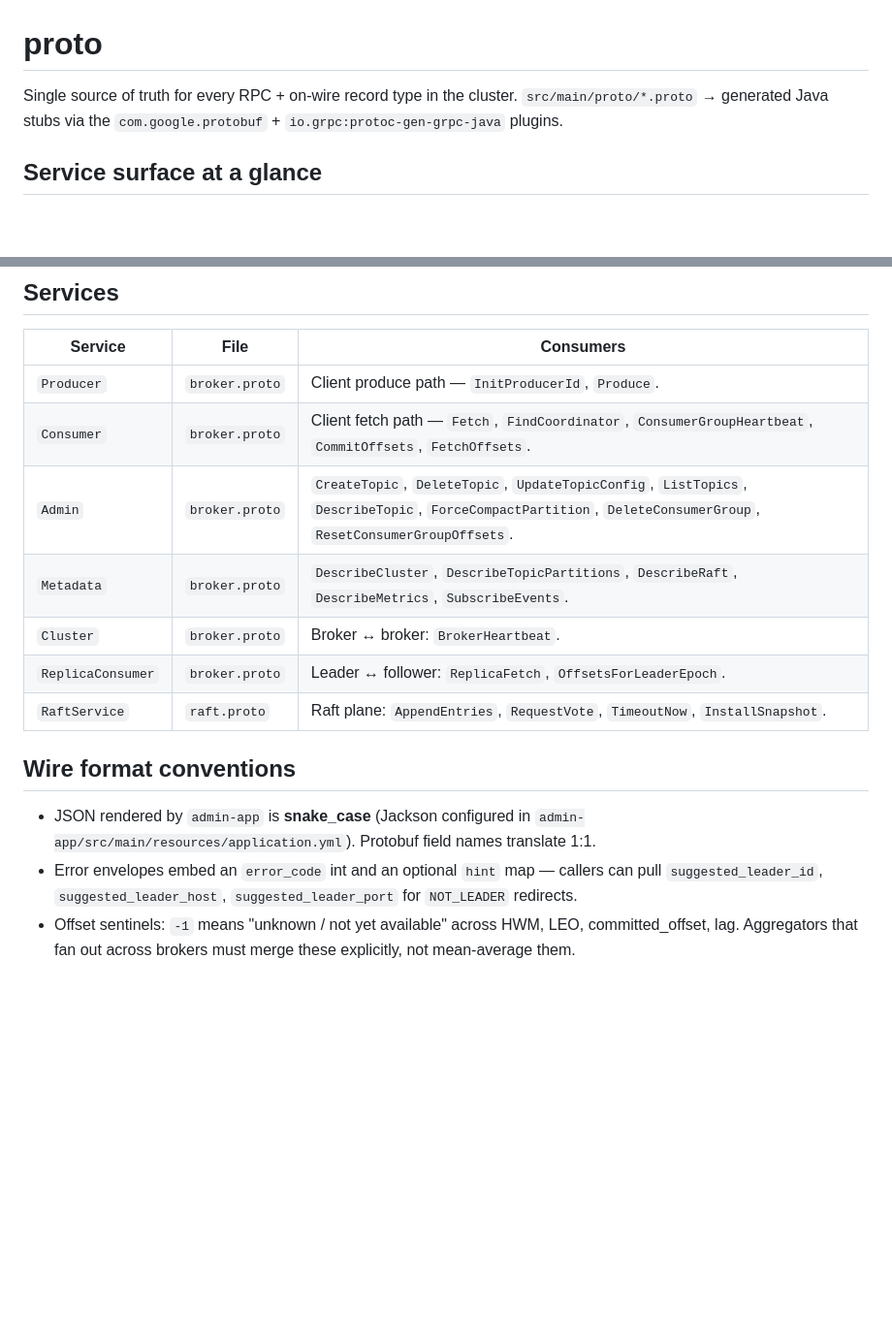
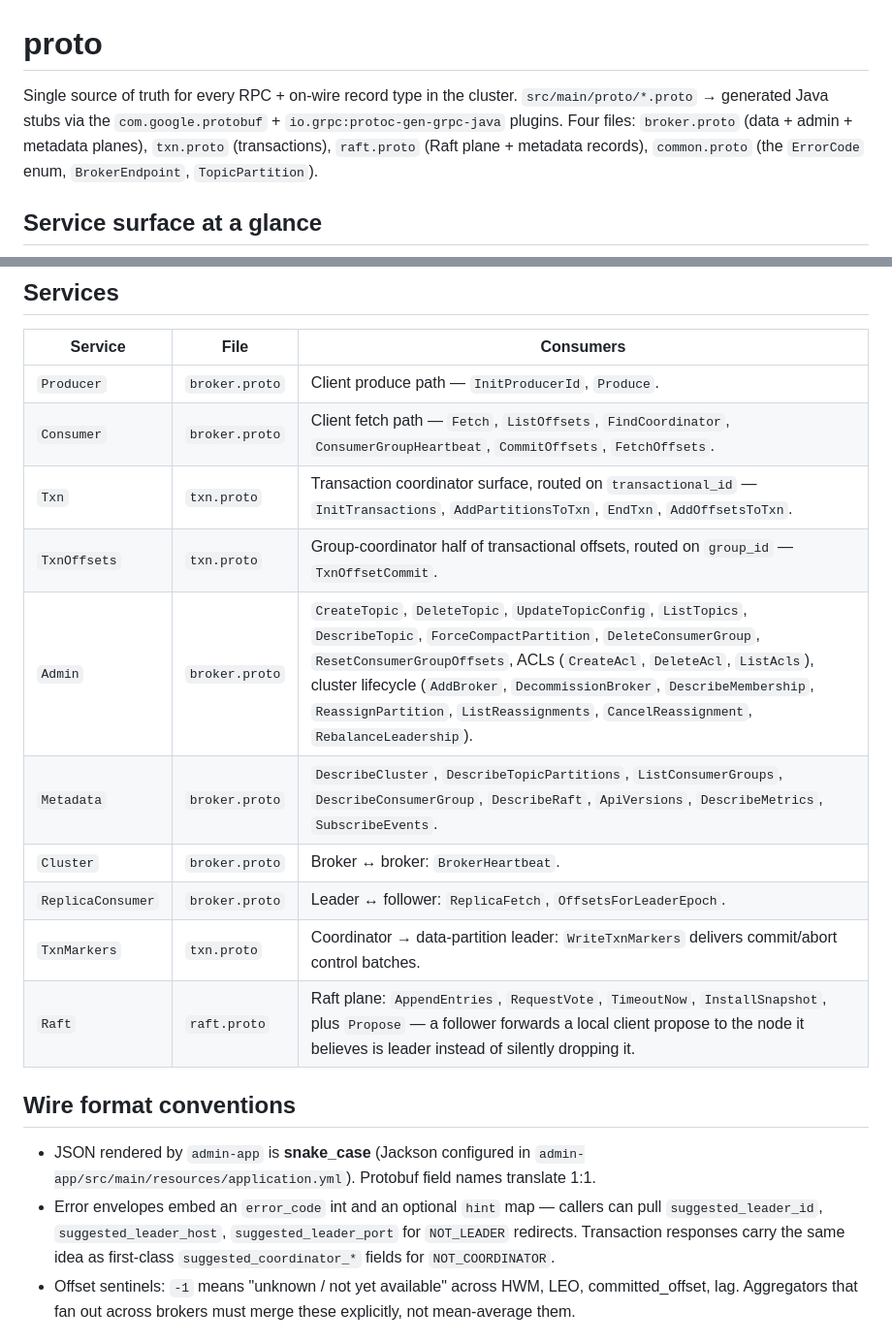
Before and after one commit to jeremainecheong/j-broker, a Markdown page: proto/README.md, 2 parts joined by grey strips. Shown at 97% size. GitHub-like rendering; blank space fills up the shorter version.

```diff
--- a/proto/README.md
+++ b/proto/README.md
@@ -1,6 +1,6 @@
 # proto
 
-Single source of truth for every RPC + on-wire record type in the cluster. `src/main/proto/*.proto` → generated Java stubs via the `com.google.protobuf` + `io.grpc:protoc-gen-grpc-java` plugins.
+Single source of truth for every RPC + on-wire record type in the cluster. `src/main/proto/*.proto` → generated Java stubs via the `com.google.protobuf` + `io.grpc:protoc-gen-grpc-java` plugins. Four files: `broker.proto` (data + admin + metadata planes), `txn.proto` (transactions), `raft.proto` (Raft plane + metadata records), `common.proto` (the `ErrorCode` enum, `BrokerEndpoint`, `TopicPartition`).
 
 ## Service surface at a glance
 
@@ -39,17 +45,20 @@ Public services are reachable from any client; internal services are only used b
 | Service | File | Consumers |
 |---|---|---|
 | `Producer` | `broker.proto` | Client produce path — `InitProducerId`, `Produce`. |
-| `Consumer` | `broker.proto` | Client fetch path — `Fetch`, `FindCoordinator`, `ConsumerGroupHeartbeat`, `CommitOffsets`, `FetchOffsets`. |
-| `Admin` | `broker.proto` | `CreateTopic`, `DeleteTopic`, `UpdateTopicConfig`, `ListTopics`, `DescribeTopic`, `ForceCompactPartition`, `DeleteConsumerGroup`, `ResetConsumerGroupOffsets`. |
-| `Metadata` | `broker.proto` | `DescribeCluster`, `DescribeTopicPartitions`, `DescribeRaft`, `DescribeMetrics`, `SubscribeEvents`. |
+| `Consumer` | `broker.proto` | Client fetch path — `Fetch`, `ListOffsets`, `FindCoordinator`, `ConsumerGroupHeartbeat`, `CommitOffsets`, `FetchOffsets`. |
+| `Txn` | `txn.proto` | Transaction coordinator surface, routed on `transactional_id` — `InitTransactions`, `AddPartitionsToTxn`, `EndTxn`, `AddOffsetsToTxn`. |
+| `TxnOffsets` | `txn.proto` | Group-coordinator half of transactional offsets, routed on `group_id` — `TxnOffsetCommit`. |
+| `Admin` | `broker.proto` | `CreateTopic`, `DeleteTopic`, `UpdateTopicConfig`, `ListTopics`, `DescribeTopic`, `ForceCompactPartition`, `DeleteConsumerGroup`, `ResetConsumerGroupOffsets`, ACLs (`CreateAcl`, `DeleteAcl`, `ListAcls`), cluster lifecycle (`AddBroker`, `DecommissionBroker`, `DescribeMembership`, `ReassignPartition`, `ListReassignments`, `CancelReassignment`, `RebalanceLeadership`). |
+| `Metadata` | `broker.proto` | `DescribeCluster`, `DescribeTopicPartitions`, `ListConsumerGroups`, `DescribeConsumerGroup`, `DescribeRaft`, `ApiVersions`, `DescribeMetrics`, `SubscribeEvents`. |
 | `Cluster` | `broker.proto` | Broker ↔ broker: `BrokerHeartbeat`. |
 | `ReplicaConsumer` | `broker.proto` | Leader ↔ follower: `ReplicaFetch`, `OffsetsForLeaderEpoch`. |
-| `RaftService` | `raft.proto` | Raft plane: `AppendEntries`, `RequestVote`, `TimeoutNow`, `InstallSnapshot`. |
+| `TxnMarkers` | `txn.proto` | Coordinator → data-partition leader: `WriteTxnMarkers` delivers commit/abort control batches. |
+| `Raft` | `raft.proto` | Raft plane: `AppendEntries`, `RequestVote`, `TimeoutNow`, `InstallSnapshot`, plus `Propose` — a follower forwards a local client propose to the node it believes is leader instead of silently dropping it. |
 
 ## Wire format conventions
 
 - JSON rendered by `admin-app` is **snake_case** (Jackson configured in `admin-app/src/main/resources/application.yml`). Protobuf field names translate 1:1.
-- Error envelopes embed an `error_code` int and an optional `hint` map — callers can pull `suggested_leader_id`, `suggested_leader_host`, `suggested_leader_port` for `NOT_LEADER` redirects.
+- Error envelopes embed an `error_code` int and an optional `hint` map — callers can pull `suggested_leader_id`, `suggested_leader_host`, `suggested_leader_port` for `NOT_LEADER` redirects. Transaction responses carry the same idea as first-class `suggested_coordinator_*` fields for `NOT_COORDINATOR`.
 - Offset sentinels: `-1` means "unknown / not yet available" across HWM, LEO, committed_offset, lag. Aggregators that fan out across brokers must merge these explicitly, not mean-average them.
 
 ## Build
```
Also changed, not shown: other parts of proto/README.md (+10 -4 lines).
